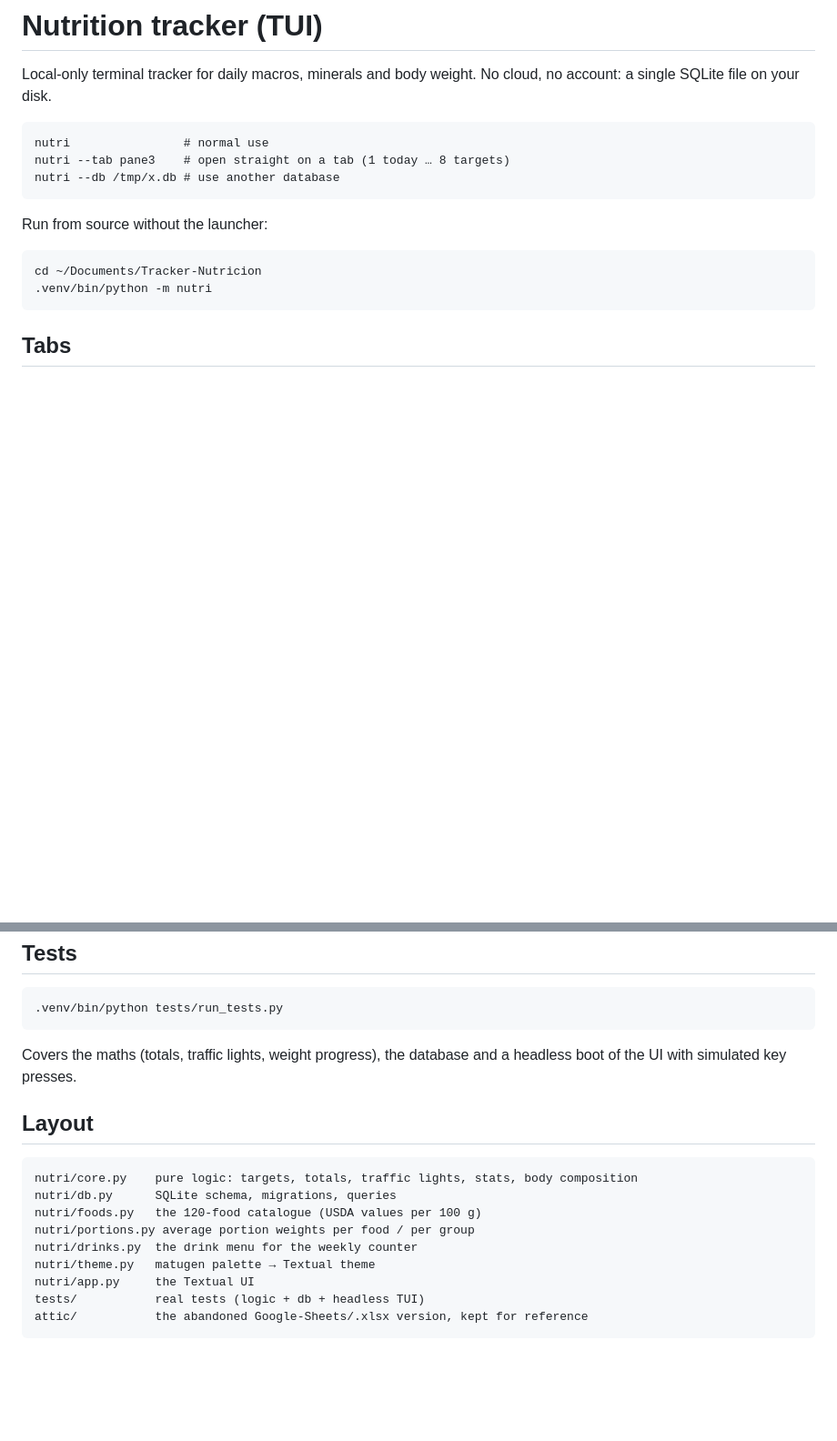
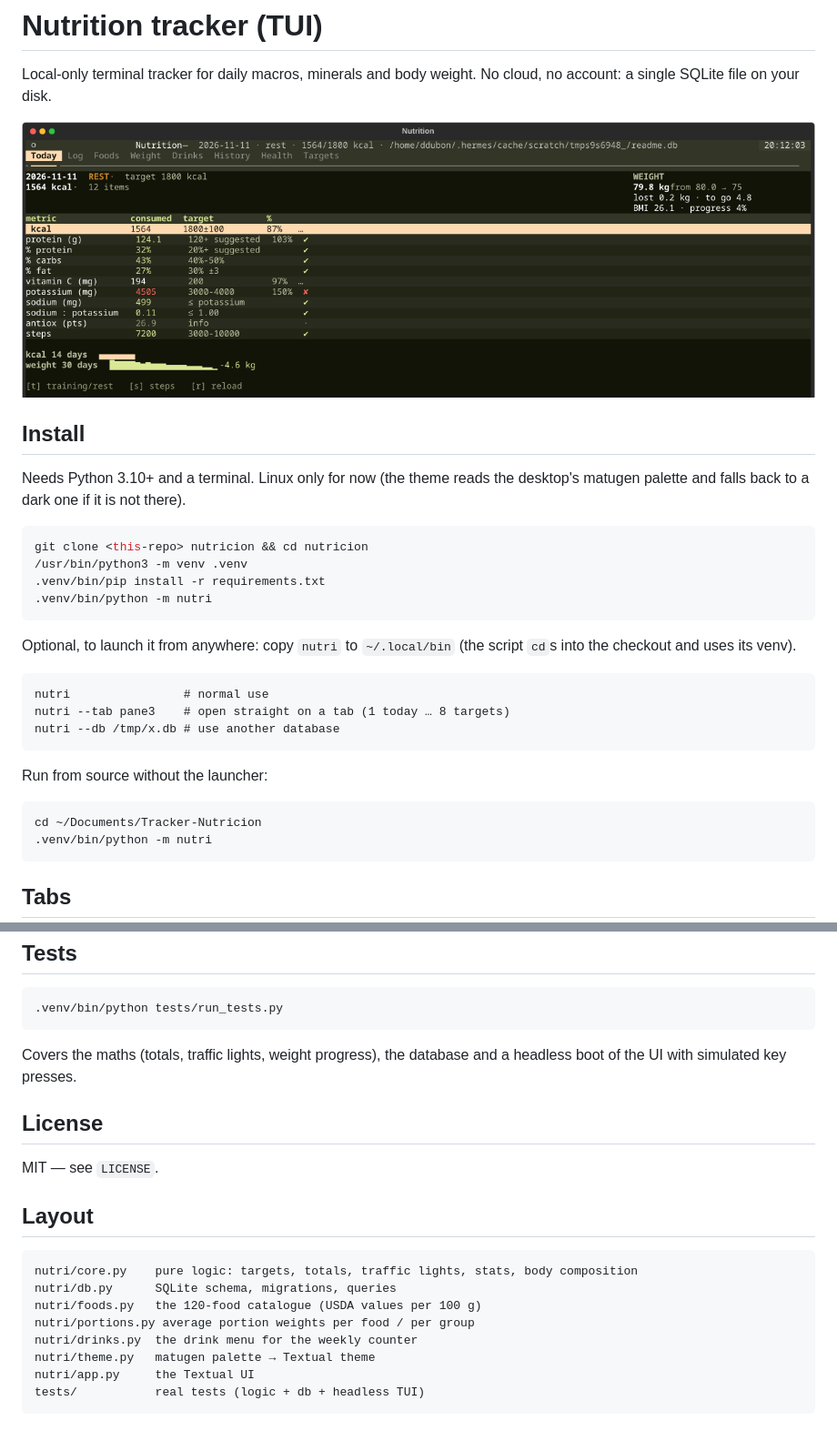
Before and after one commit to DnlDye/nutri-tui, a Markdown page: README.md, 2 parts joined by grey strips. Shown at 91% size. Rendered like a GitHub page; pictures changed too: docs/screenshot.png (added); blank space fills up the shorter version.

Commit message:
chore: publish-ready (MIT license, install steps, screenshot, neutral defaults, attic moved out)

````diff
--- a/README.md
+++ b/README.md
@@ -2,6 +2,23 @@
 
 Local-only terminal tracker for daily macros, minerals and body weight.
 No cloud, no account: a single SQLite file on your disk.
+
+![Today panel](docs/screenshot.png)
+
+## Install
+
+Needs Python 3.10+ and a terminal. Linux only for now (the theme reads the
+desktop's matugen palette and falls back to a dark one if it is not there).
+
+```bash
+git clone <this-repo> nutricion && cd nutricion
+/usr/bin/python3 -m venv .venv
+.venv/bin/pip install -r requirements.txt
+.venv/bin/python -m nutri
+```
+
+Optional, to launch it from anywhere: copy `nutri` to `~/.local/bin` (the script
+`cd`s into the checkout and uses its venv).
 
 ```
 nutri                # normal use
@@ -140,6 +157,10 @@ theme change.
 Covers the maths (totals, traffic lights, weight progress), the database and a
 headless boot of the UI with simulated key presses.
 
+## License
+
+MIT — see `LICENSE`.
+
 ## Layout
 
 ```
@@ -151,5 +172,4 @@ nutri/drinks.py  the drink menu for the weekly counter
 nutri/theme.py   matugen palette → Textual theme
 nutri/app.py     the Textual UI
 tests/           real tests (logic + db + headless TUI)
-attic/           the abandoned Google-Sheets/.xlsx version, kept for reference
 ```
````
Also changed, not shown: 8 other files.
